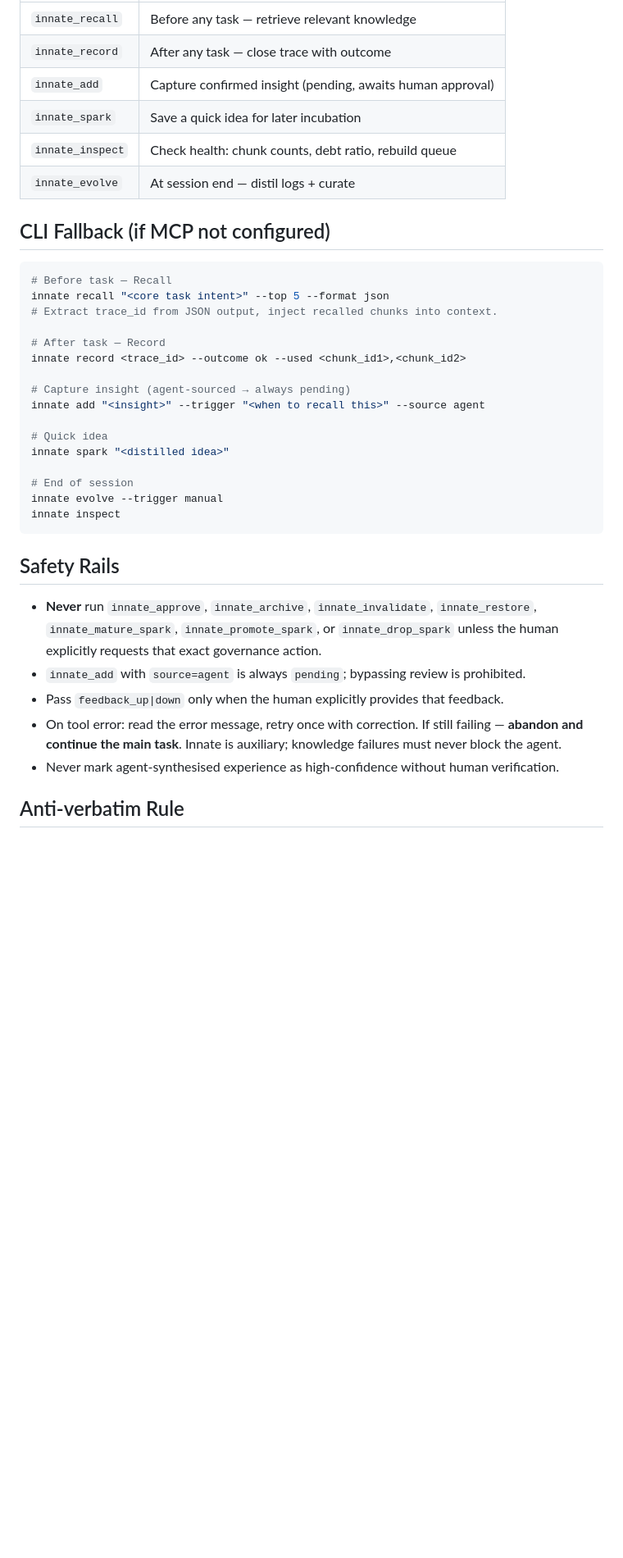
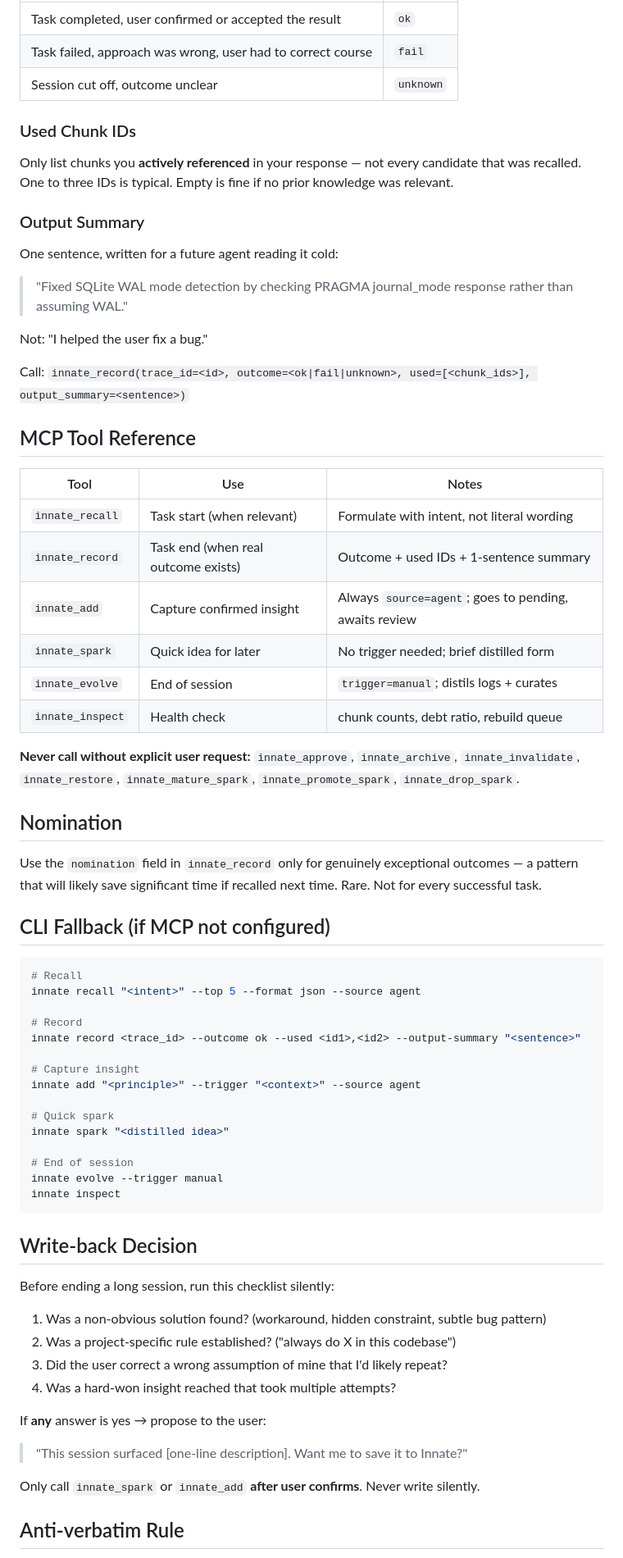
Before and after one commit to vima-tech/Innate, a Markdown page: skills/innate-memory/SKILL.md, the part around one of its changes. Shown at 82% size. GitHub-like rendering; blank space fills up the shorter version.

````diff
--- a/skills/innate-memory/SKILL.md
+++ b/skills/innate-memory/SKILL.md
@@ -29,25 +62,56 @@ When Innate is configured as an MCP server, use these tools directly — no CLI
 |---|---|
-| `innate_recall` | Before any task — retrieve relevant knowledge |
-| `innate_record` | After any task — close trace with outcome |
-| `innate_add` | Capture confirmed insight (pending, awaits human approval) |
-| `innate_spark` | Save a quick idea for later incubation |
-| `innate_inspect` | Check health: chunk counts, debt ratio, rebuild queue |
-| `innate_evolve` | At session end — distil logs + curate |
+| Task completed, user confirmed or accepted the result | `ok` |
+| Task failed, approach was wrong, user had to correct course | `fail` |
+| Session cut off, outcome unclear | `unknown` |
+
+### Used Chunk IDs
+
+Only list chunks you **actively referenced** in your response — not every candidate that was
+recalled. One to three IDs is typical. Empty is fine if no prior knowledge was relevant.
+
+### Output Summary
+
+One sentence, written for a future agent reading it cold:
+> "Fixed SQLite WAL mode detection by checking PRAGMA journal_mode response rather than assuming WAL."
+
+Not: "I helped the user fix a bug."
+
+Call: `innate_record(trace_id=<id>, outcome=<ok|fail|unknown>, used=[<chunk_ids>], output_summary=<sentence>)`
+
+## MCP Tool Reference
+
+| Tool | Use | Notes |
+|---|---|---|
+| `innate_recall` | Task start (when relevant) | Formulate with intent, not literal wording |
+| `innate_record` | Task end (when real outcome exists) | Outcome + used IDs + 1-sentence summary |
+| `innate_add` | Capture confirmed insight | Always `source=agent`; goes to pending, awaits review |
+| `innate_spark` | Quick idea for later | No trigger needed; brief distilled form |
+| `innate_evolve` | End of session | `trigger=manual`; distils logs + curates |
+| `innate_inspect` | Health check | chunk counts, debt ratio, rebuild queue |
+
+**Never call without explicit user request:** `innate_approve`, `innate_archive`,
+`innate_invalidate`, `innate_restore`, `innate_mature_spark`, `innate_promote_spark`,
+`innate_drop_spark`.
+
+## Nomination
+
+Use the `nomination` field in `innate_record` only for genuinely exceptional outcomes —
+a pattern that will likely save significant time if recalled next time. Rare. Not for every
+successful task.
 
 ## CLI Fallback (if MCP not configured)
 
 ```bash
-# Before task — Recall
-innate recall "<core task intent>" --top 5 --format json
-# Extract trace_id from JSON output, inject recalled chunks into context.
+# Recall
+innate recall "<intent>" --top 5 --format json --source agent
 
-# After task — Record
-innate record <trace_id> --outcome ok --used <chunk_id1>,<chunk_id2>
+# Record
+innate record <trace_id> --outcome ok --used <id1>,<id2> --output-summary "<sentence>"
 
-# Capture insight (agent-sourced → always pending)
-innate add "<insight>" --trigger "<when to recall this>" --source agent
+# Capture insight
+innate add "<principle>" --trigger "<context>" --source agent
 
-# Quick idea
+# Quick spark
 innate spark "<distilled idea>"
 
 # End of session
@@ -55,15 +119,19 @@ innate evolve --trigger manual
 innate inspect
 ```
 
-## Safety Rails
+## Write-back Decision
 
-- **Never** run `innate_approve`, `innate_archive`, `innate_invalidate`, `innate_restore`,
-  `innate_mature_spark`, `innate_promote_spark`, or `innate_drop_spark` unless the human
-  explicitly requests that exact governance action.
-- `innate_add` with `source=agent` is always `pending`; bypassing review is prohibited.
-- Pass `feedback_up|down` only when the human explicitly provides that feedback.
-- On tool error: read the error message, retry once with correction. If still failing — **abandon and continue the main task**. Innate is auxiliary; knowledge failures must never block the agent.
-- Never mark agent-synthesised experience as high-confidence without human verification.
+Before ending a long session, run this checklist silently:
+
+1. Was a non-obvious solution found? (workaround, hidden constraint, subtle bug pattern)
+2. Was a project-specific rule established? ("always do X in this codebase")
+3. Did the user correct a wrong assumption of mine that I'd likely repeat?
+4. Was a hard-won insight reached that took multiple attempts?
+
+If **any** answer is yes → propose to the user:
+> "This session surfaced [one-line description]. Want me to save it to Innate?"
+
+Only call `innate_spark` or `innate_add` **after user confirms**. Never write silently.
 
 ## Anti-verbatim Rule
 
````
Also changed, not shown: other parts of skills/innate-memory/SKILL.md (+57 -21 lines).
